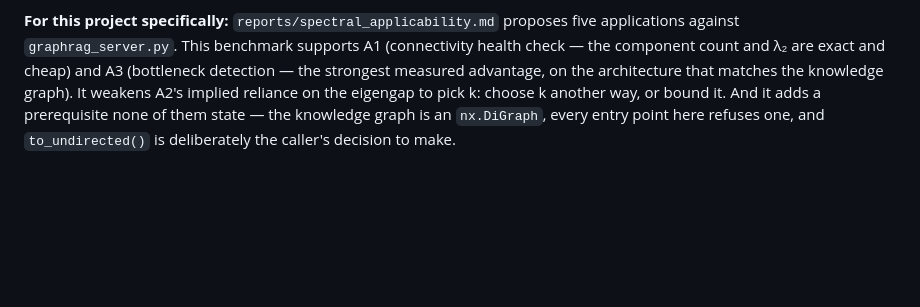
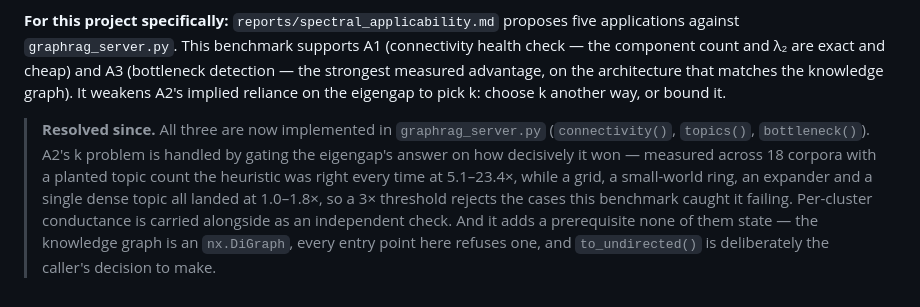
Before and after one commit to darthmav/langgraph-agent, a Markdown page: reports/spectral_architecture_benchmark.md, the part around the change. GitHub-like rendering; blank space fills up the shorter version.

Commit message:
docs: the benchmark records how the gap it found was closed
The report's "For this project" section flagged A2's reliance on the eigengap
and left it there. All three applications it rules on are now implemented, and
a reader arriving at that paragraph should not have to guess whether the
objection still stands.

Co-Authored-By: Claude Opus 5 <noreply@anthropic.com>
Claude-Session: https://claude.ai/code/session_01AX6fJHSwxGxQJAhqVyYmL8

```diff
--- a/reports/spectral_architecture_benchmark.md
+++ b/reports/spectral_architecture_benchmark.md
@@ -282,7 +282,16 @@ five applications against `graphrag_server.py`. This benchmark supports A1
 (connectivity health check — the component count and λ₂ are exact and cheap)
 and A3 (bottleneck detection — the strongest measured advantage, on the
 architecture that matches the knowledge graph). It weakens A2's implied
-reliance on the eigengap to pick k: choose k another way, or bound it. And it
+reliance on the eigengap to pick k: choose k another way, or bound it.
+
+> **Resolved since.** All three are now implemented in `graphrag_server.py`
+> (`connectivity()`, `topics()`, `bottleneck()`). A2's k problem is handled by
+> gating the eigengap's answer on how decisively it won — measured across 18
+> corpora with a planted topic count the heuristic was right every time at
+> 5.1–23.4×, while a grid, a small-world ring, an expander and a single dense
+> topic all landed at 1.0–1.8×, so a 3× threshold rejects the cases this
+> benchmark caught it failing. Per-cluster conductance is carried alongside as
+> an independent check. And it
 adds a prerequisite none of them state — the knowledge graph is an
 `nx.DiGraph`, every entry point here refuses one, and `to_undirected()` is
 deliberately the caller's decision to make.
```
